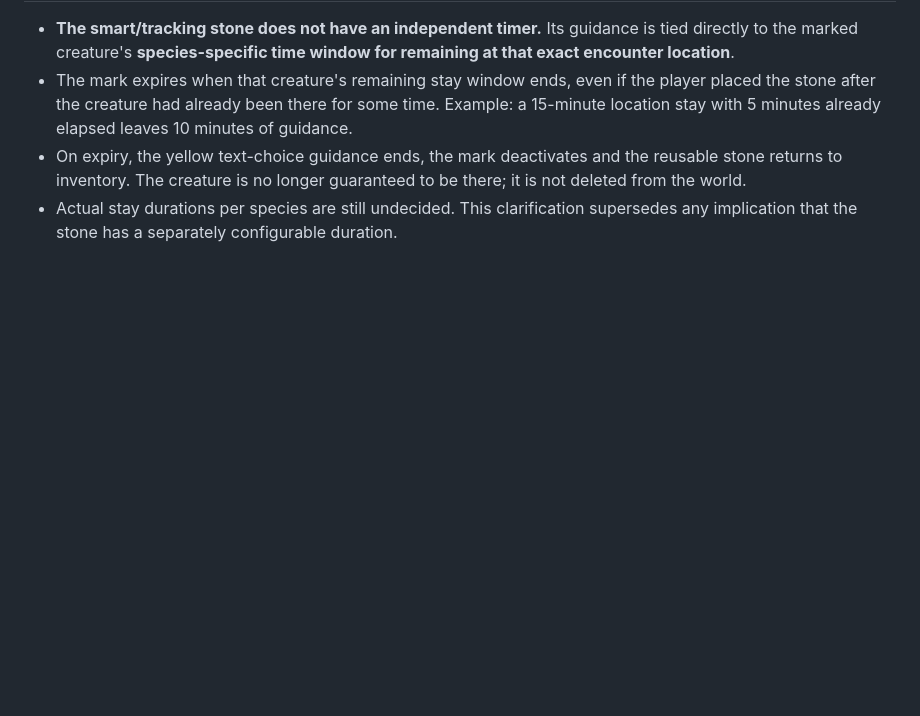
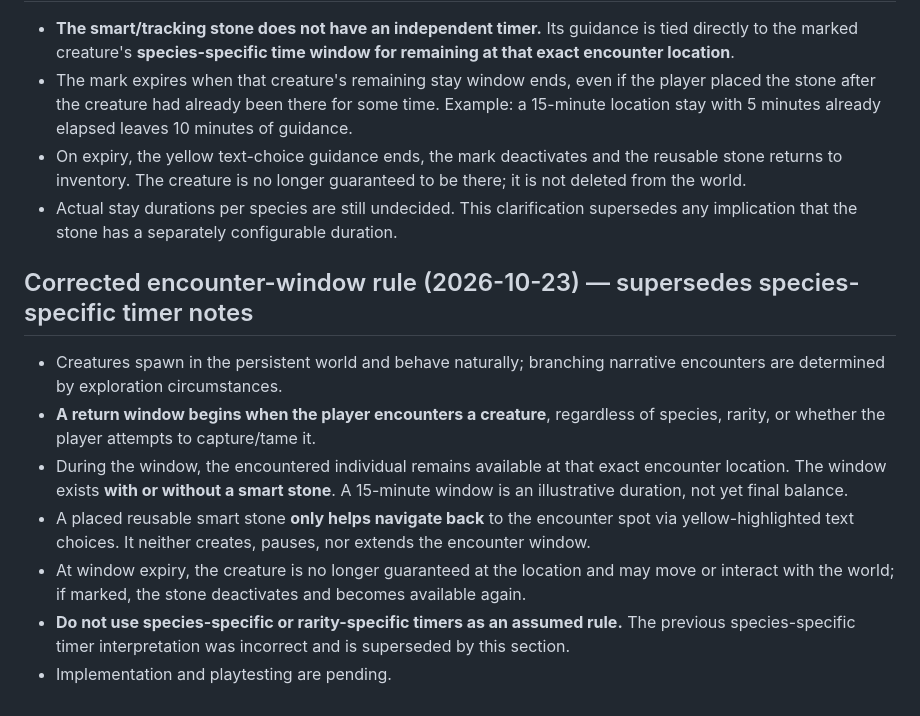
Before and after one commit to Queenbee-creator-tech/Pet-Hunter, a Markdown page: docs/GAMEPLAY_LOOP_AND_WORLD_SIMULATION.md, the part around the change. GitHub-like rendering; blank space fills up the shorter version.

Commit message:
Correct creature return windows to be encounter-based and marker-independent

```diff
--- a/docs/GAMEPLAY_LOOP_AND_WORLD_SIMULATION.md
+++ b/docs/GAMEPLAY_LOOP_AND_WORLD_SIMULATION.md
@@ -220,3 +220,13 @@ The hunter reward-acquisition resource is officially named **Essence**, replacin
 - The mark expires when that creature's remaining stay window ends, even if the player placed the stone after the creature had already been there for some time. Example: a 15-minute location stay with 5 minutes already elapsed leaves 10 minutes of guidance.
 - On expiry, the yellow text-choice guidance ends, the mark deactivates and the reusable stone returns to inventory. The creature is no longer guaranteed to be there; it is not deleted from the world.
 - Actual stay durations per species are still undecided. This clarification supersedes any implication that the stone has a separately configurable duration.
+
+
+## Corrected encounter-window rule (2026-10-23) — supersedes species-specific timer notes
+- Creatures spawn in the persistent world and behave naturally; branching narrative encounters are determined by exploration circumstances.
+- **A return window begins when the player encounters a creature**, regardless of species, rarity, or whether the player attempts to capture/tame it.
+- During the window, the encountered individual remains available at that exact encounter location. The window exists **with or without a smart stone**. A 15-minute window is an illustrative duration, not yet final balance.
+- A placed reusable smart stone **only helps navigate back** to the encounter spot via yellow-highlighted text choices. It neither creates, pauses, nor extends the encounter window.
+- At window expiry, the creature is no longer guaranteed at the location and may move or interact with the world; if marked, the stone deactivates and becomes available again.
+- **Do not use species-specific or rarity-specific timers as an assumed rule.** The previous species-specific timer interpretation was incorrect and is superseded by this section.
+- Implementation and playtesting are pending.
```
